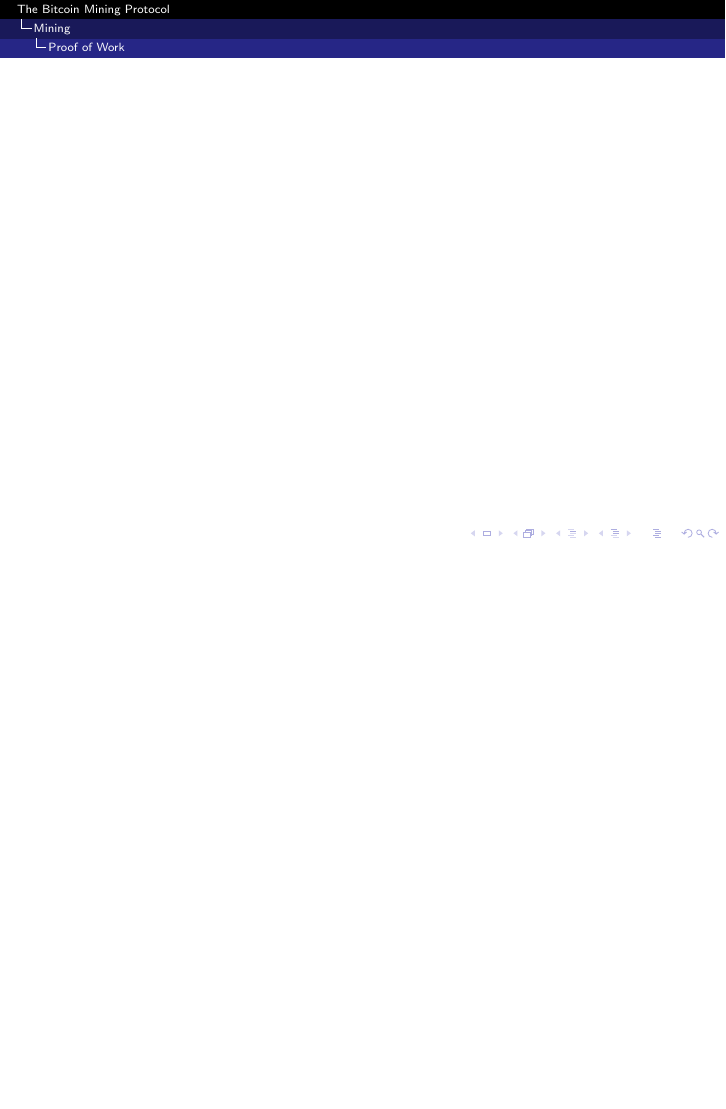
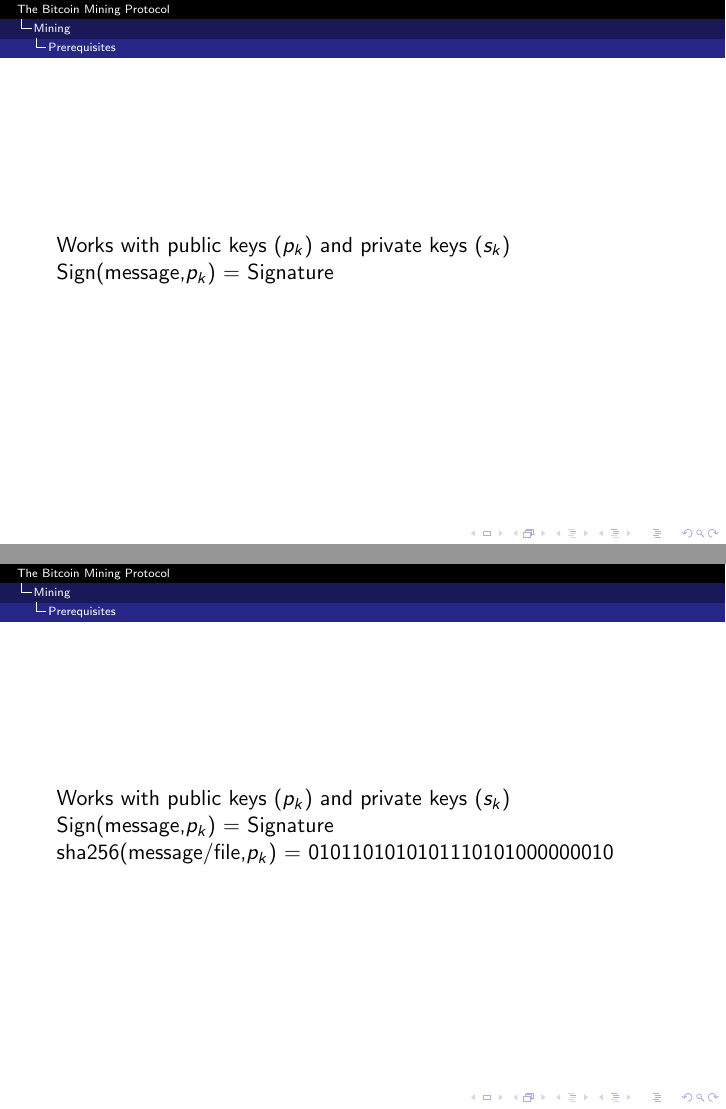
Before and after one commit to ups-csa-2018/english, LaTeX slides (presentation-bitcoin.tex): page 18 of 18 before the commit and pages 18 and 19 of 20 after it, the two joined at a grey line, the shorter picture padded with empty space. Compiled offline with pdfLaTeX.

Commit message:
added to asyn crypto

```diff
--- a/presentation-bitcoin.tex
+++ b/presentation-bitcoin.tex
@@ -129,9 +129,21 @@
     \end{itemize}
 \end{frame}
 
+\begin{frame}
+    Works with public keys ($p_k$) and private keys ($s_k$)
+    Sign(message,$p_k$) = Signature
+\end{frame}
+
+\begin{frame}
+
+    Works with public keys ($p_k$) and private keys ($s_k$)
+    Sign(message,$p_k$) = Signature\\
+    sha256(message/file,$p_k$) = 0101101010101110101000000010
+\end{frame}
 \subsection{Proof of Work}
 
 \begin{frame}
+
 \end{frame}
 
 \end{document}
```
Also changed, not shown: presentation-bitcoin.tex (16 more changed lines).
